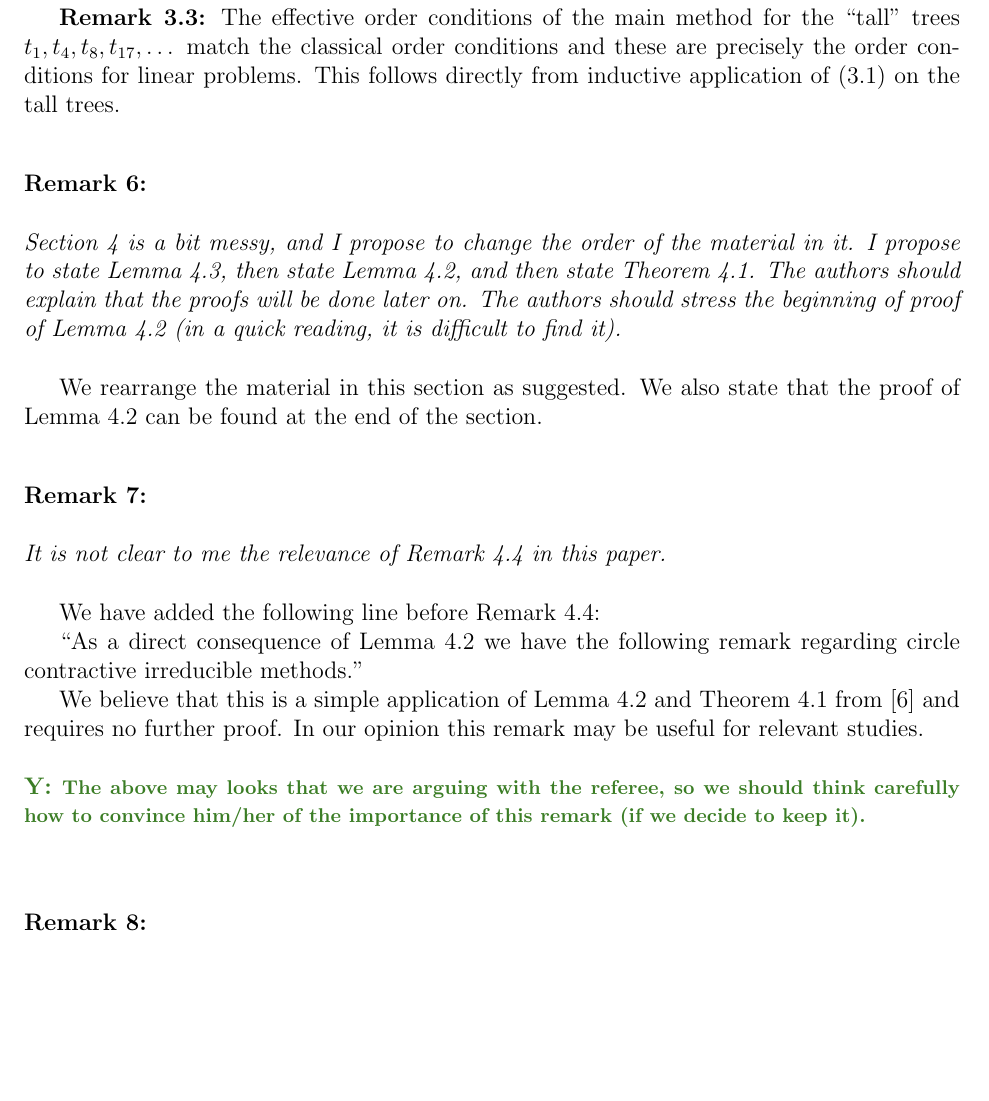
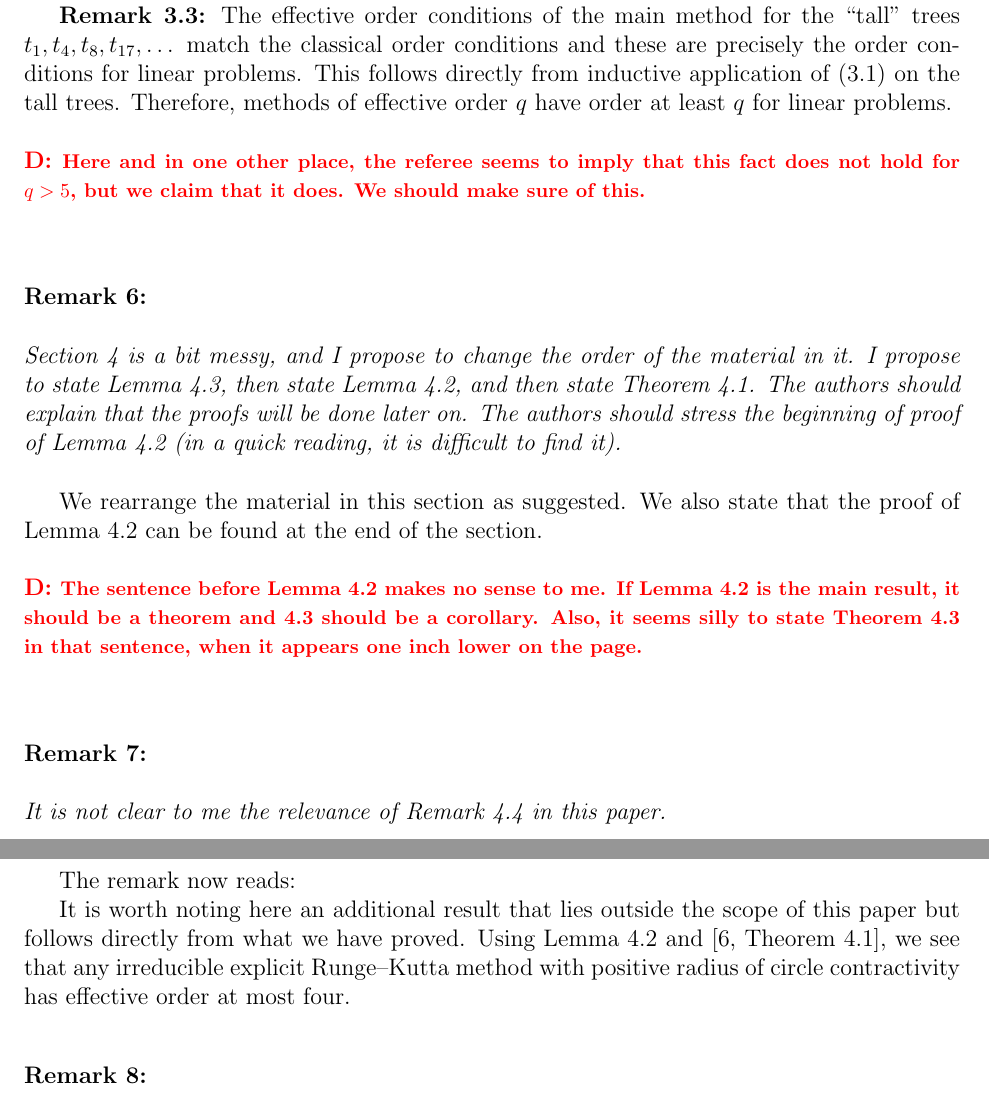
Before and after one commit to ketch/2013_effective-order-ssprk, a LaTeX document (LATEX-current/ref-response.tex): part of page 4 of 7 before the commit and two parts of pages 4 and 5 of 8 after it, the two joined at a grey line, cut so that both start at the same text, the shorter picture padded with empty space. Compiled offline with pdfLaTeX.

Commit message:
Modifications to Yiannis' revisions.

```diff
--- a/LATEX-current/ref-response.tex
+++ b/LATEX-current/ref-response.tex
@@ -141,6 +148,10 @@ $t_1, t_4, t_8, t_{17}, \dots$ match the classical order conditions
 and these are precisely the order conditions for linear problems.
 This follows directly from inductive application of (3.1)
 on the tall trees.
+Therefore, methods of effective order $q$ have order at least $q$ for linear problems.
+
+\david{Here and in one other place, the referee seems to imply that this fact does not
+hold for $q>5$, but we claim that it does.  We should make sure of this.}
 
 \remark{6}{
 Section 4 is a bit messy, and I propose to change the order of the material in it.
@@ -152,20 +163,21 @@ it is difficult to find it).}
 We rearrange the material in this section as suggested.
 We also state that the proof of Lemma 4.2 can be found at the end of the section.
 
+\david{The sentence before Lemma 4.2 makes no sense to me.  If Lemma 4.2 is the main
+result, it should be a theorem and 4.3 should be a corollary.  Also, it seems silly to state
+Theorem 4.3 in that sentence, when it appears one inch lower on the page.
+}
+
 \remark{7}{
 It is not clear to me the relevance of Remark 4.4 in this paper.}
 
-We have added the following line before Remark 4.4:
+The remark now reads:
 
-``As a direct consequence of Lemma 4.2 we have the following
-remark regarding circle contractive irreducible methods."
-
-We believe that this is a simple application of Lemma 4.2 and Theorem 4.1
-from [6] and requires no further proof. In our opinion this remark may be useful for
-relevant studies.
-
-\yiannis{The above may looks that we are arguing with the referee, so we should think
-carefully how to convince him/her of the importance of this remark (if we decide to keep it). }
+        It is worth noting here an additional result that lies outside the scope of
+        this paper but follows directly from what we have proved.
+	Using Lemma~4.2 and [6, Theorem 4.1],
+  	we see that any irreducible explicit Runge--Kutta method with positive radius of
+  	circle contractivity has effective order at most four.
 
 \remark{8}{
 Proof of Lemma 4.2, Case 2: Just after defining the set $I$, the authors should stress that
```
Also changed, not shown: LATEX-current/3_Algebraic_RK.tex (+2 -1 lines), LATEX-current/4_ExRK_barrier.tex (+4 -6 lines), LATEX-current/5_Optimal_ESSPRK.tex (+2 -3 lines), LATEX-current/ref-response.tex (14 more changed lines).
